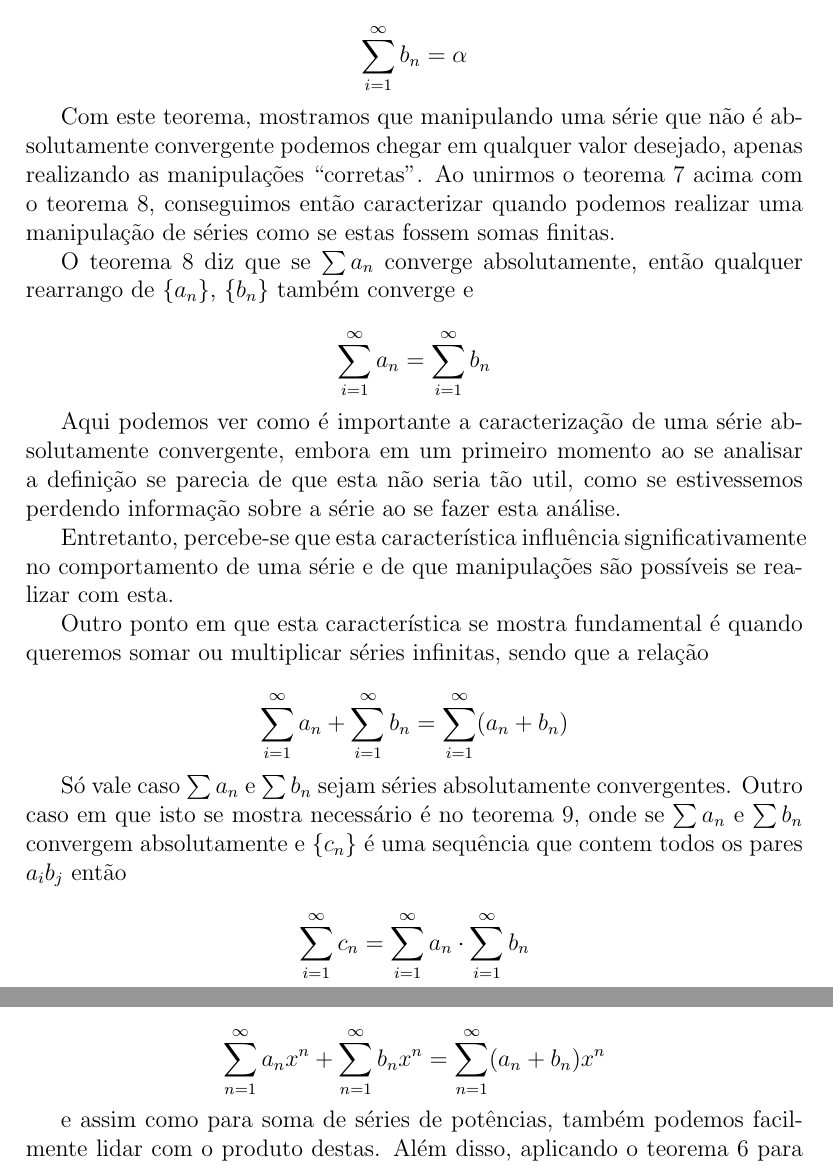
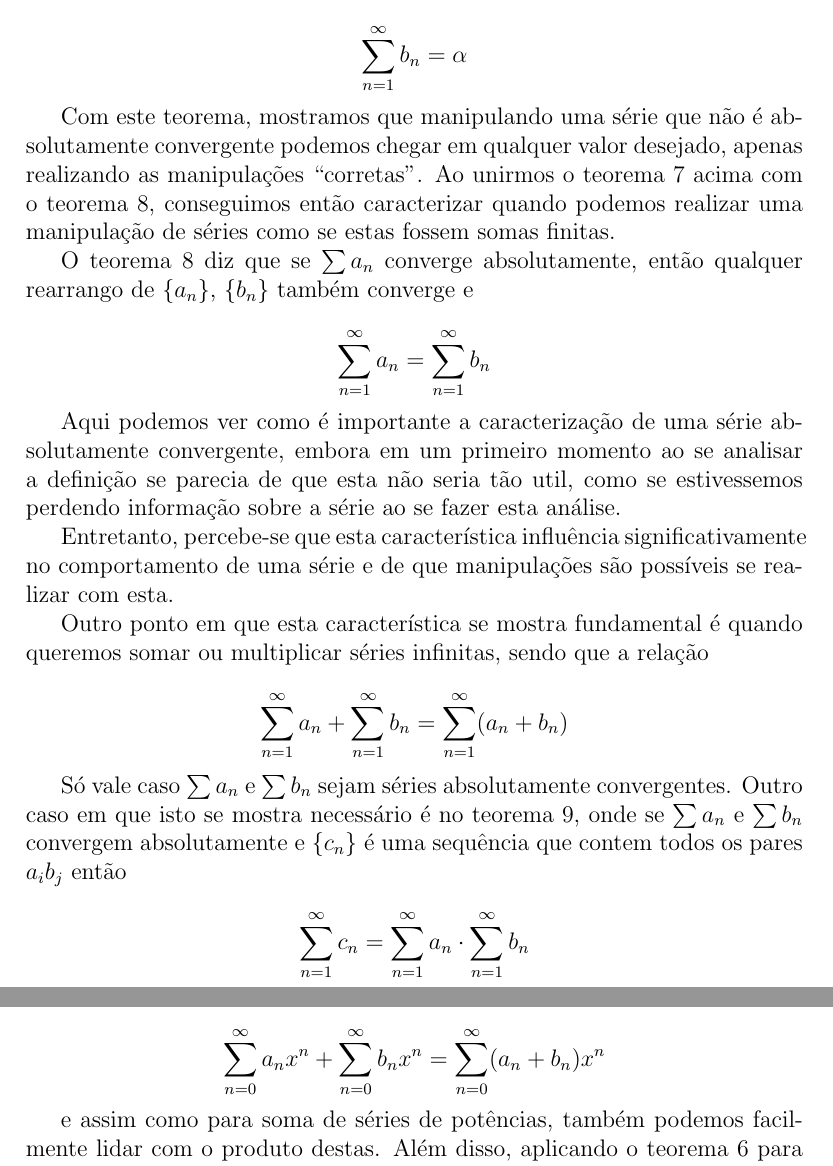
Before and after one commit to caprilesport/calc2_p2, a LaTeX document (main.tex): two parts of pages 13 and 17 of 17, joined at a grey line, cut so that both start at the same text. Compiled offline with pdfLaTeX.

Commit message:
corrections

```diff
--- a/main.tex
+++ b/main.tex
@@ -527,7 +527,7 @@ Se $\sum a_n$ converge mas não converge absolutamente, então $\forall \alpha$
 de $\{a_n\}$, $\{b_n\}$, t.q.
 
 \begin{equation}
- \nonumber \sum_{i=1}^\infty b_n = \alpha
+ \nonumber \sum_{n=1}^\infty b_n = \alpha
 \end{equation}
 
 Com este teorema, mostramos que manipulando uma série que não é absolutamente convergente
@@ -539,7 +539,7 @@ O teorema 8 diz que se $\sum a_n$ converge absolutamente, então qualquer rearra
 de $\{a_n\}$, $\{b_n\}$ também converge e
 
 \begin{equation}
- \nonumber \sum_{i=1}^\infty a_n = \sum_{i=1}^\infty b_n
+ \nonumber \sum_{n=1}^\infty a_n = \sum_{n=1}^\infty b_n
 \end{equation}
 
 Aqui podemos ver como é importante a caracterização de uma série absolutamente convergente,
@@ -553,7 +553,7 @@ Outro ponto em que esta característica se mostra fundamental é quando queremos
 séries infinitas, sendo que a relação
 
 \begin{equation}
- \nonumber \sum_{i=1}^\infty a_n + \sum_{i=1}^\infty b_n  = \sum_{i=1}^\infty (a_n + b_n)
+ \nonumber \sum_{n=1}^\infty a_n + \sum_{n=1}^\infty b_n  = \sum_{n=1}^\infty (a_n + b_n)
 \end{equation}
 
 Só vale caso $\sum a_n$ e $\sum b_n$ sejam séries absolutamente convergentes. Outro caso em que isto
@@ -561,7 +561,7 @@ se mostra necessário é no teorema 9, onde se $\sum a_n$ e $\sum b_n$ convergem
 é uma sequência que contem todos os pares $a_ib_j$ então
 
 \begin{equation}
- \nonumber \sum_{i=1}^\infty c_n = \sum_{i=1}^\infty a_n \cdot \sum_{i=1}^\infty b_n
+ \nonumber \sum_{n=1}^\infty c_n = \sum_{n=1}^\infty a_n \cdot \sum_{n=1}^\infty b_n
 \end{equation}
 
 \newpage
@@ -726,7 +726,7 @@ Agora estamos em posição de conseguir fazer várias manipulações com nossas
 supondo duas séries de potência convergentes, temos que
 
 \begin{equation}
-	\nonumber \sum_{n=1}^\infty a_n x^n + \sum_{n=1}^\infty b_n x^n  = \sum_{n=1}^\infty (a_n + b_n) x^n
+	\nonumber \sum_{n=0}^\infty a_n x^n + \sum_{n=0}^\infty b_n x^n  = \sum_{n=0}^\infty (a_n + b_n) x^n
 \end{equation}
 
 e assim como para soma de séries de potências, também podemos facilmente lidar com o produto destas.
```
Also changed, not shown: main.tex (12 more changed lines).
